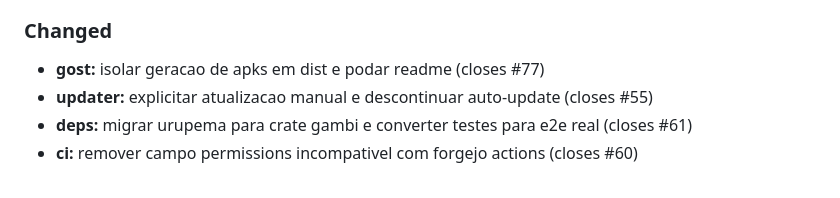
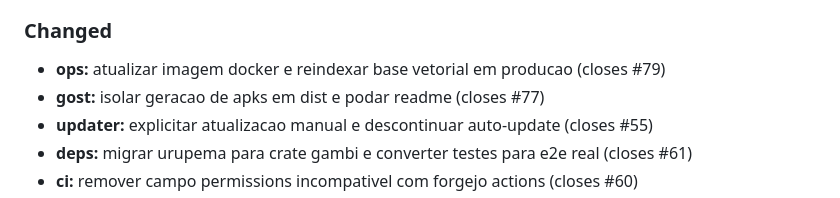
Before and after one commit to lumenpink/lauda, a Markdown page: CHANGELOG.md, the part around the change. Rendered like a GitHub page.

Commit message:
chore(server): atualizar imagem docker e reindexar base (closes #79)

```diff
--- a/CHANGELOG.md
+++ b/CHANGELOG.md
@@ -17,6 +17,7 @@ and this project adheres to [Semantic Versioning](https://semver.org/spec/v2.0.0
 - **ci:** cd canônico do lauda-server no obizero via ssh autenticado (closes #64)
 
 ### Changed
+- **ops:** atualizar imagem docker e reindexar base vetorial em producao (closes #79)
 - **gost:** isolar geracao de apks em dist e podar readme (closes #77)
 - **updater:** explicitar atualizacao manual e descontinuar auto-update (closes #55)
 - **deps:** migrar urupema para crate gambi e converter testes para e2e real (closes #61)
```
